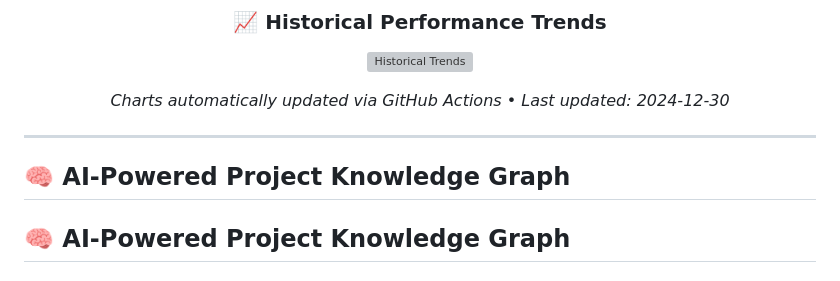
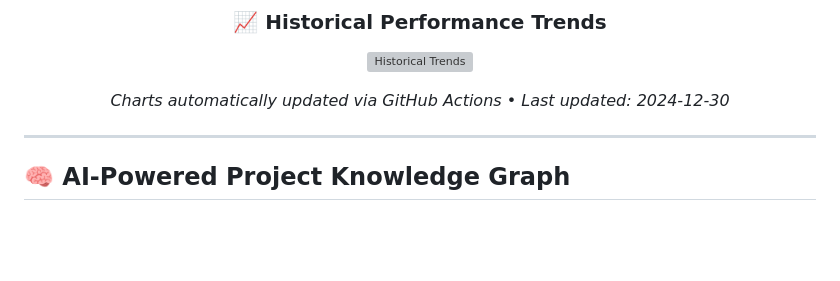
Before and after one commit to RyoK3N/RyoK3N, a Markdown page: README.md, the part around the change. Rendered like a GitHub page; blank space fills up the shorter version; grey boxes are pictures that could not be loaded.

```diff
--- a/README.md
+++ b/README.md
@@ -410,8 +410,6 @@ graph LR
 </div>
 
 ---
-
-## 🧠 AI-Powered Project Knowledge Graph
 
 <!--START_SECTION:knowledge_graph-->
 ## 🧠 AI-Powered Project Knowledge Graph
```
